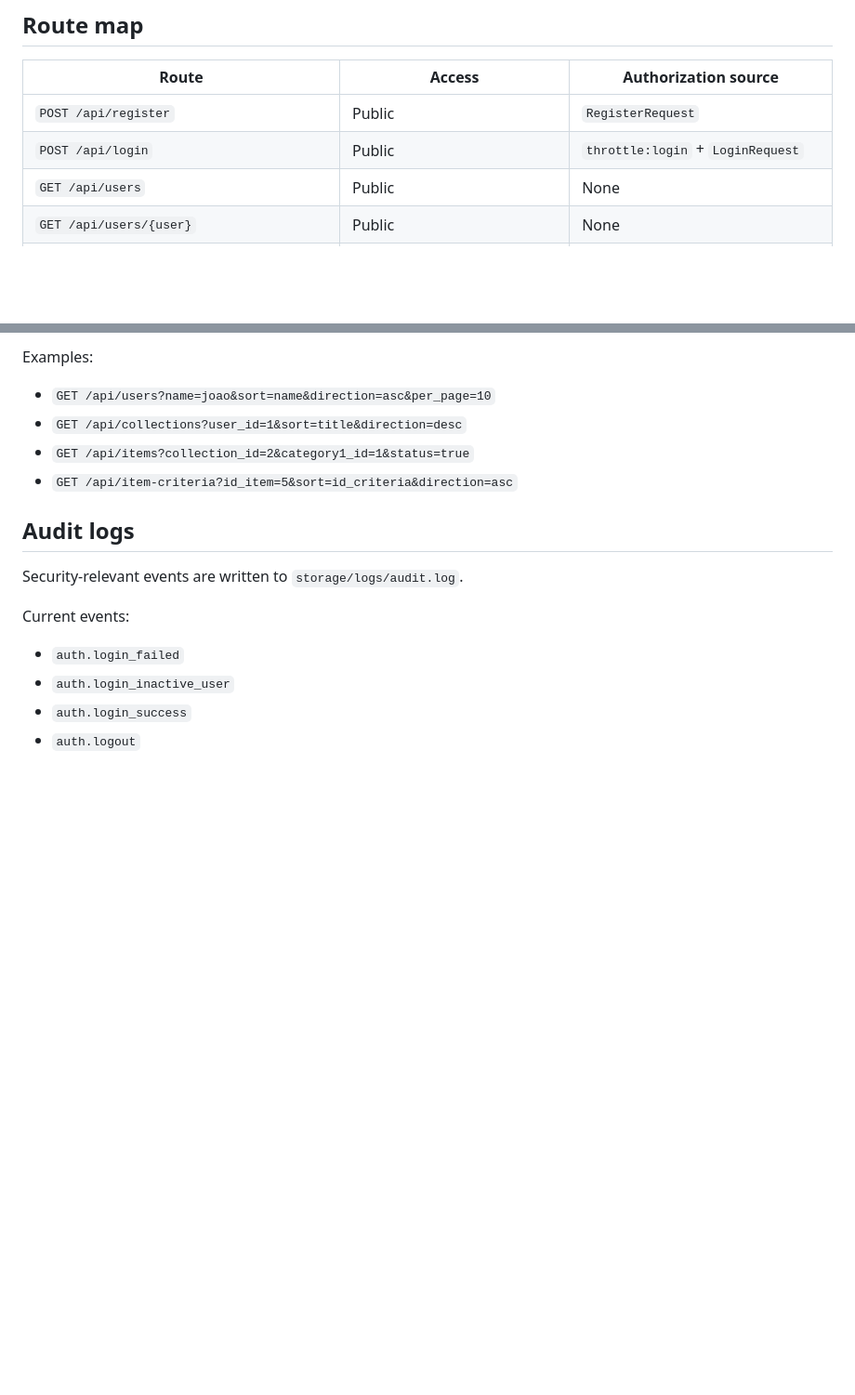
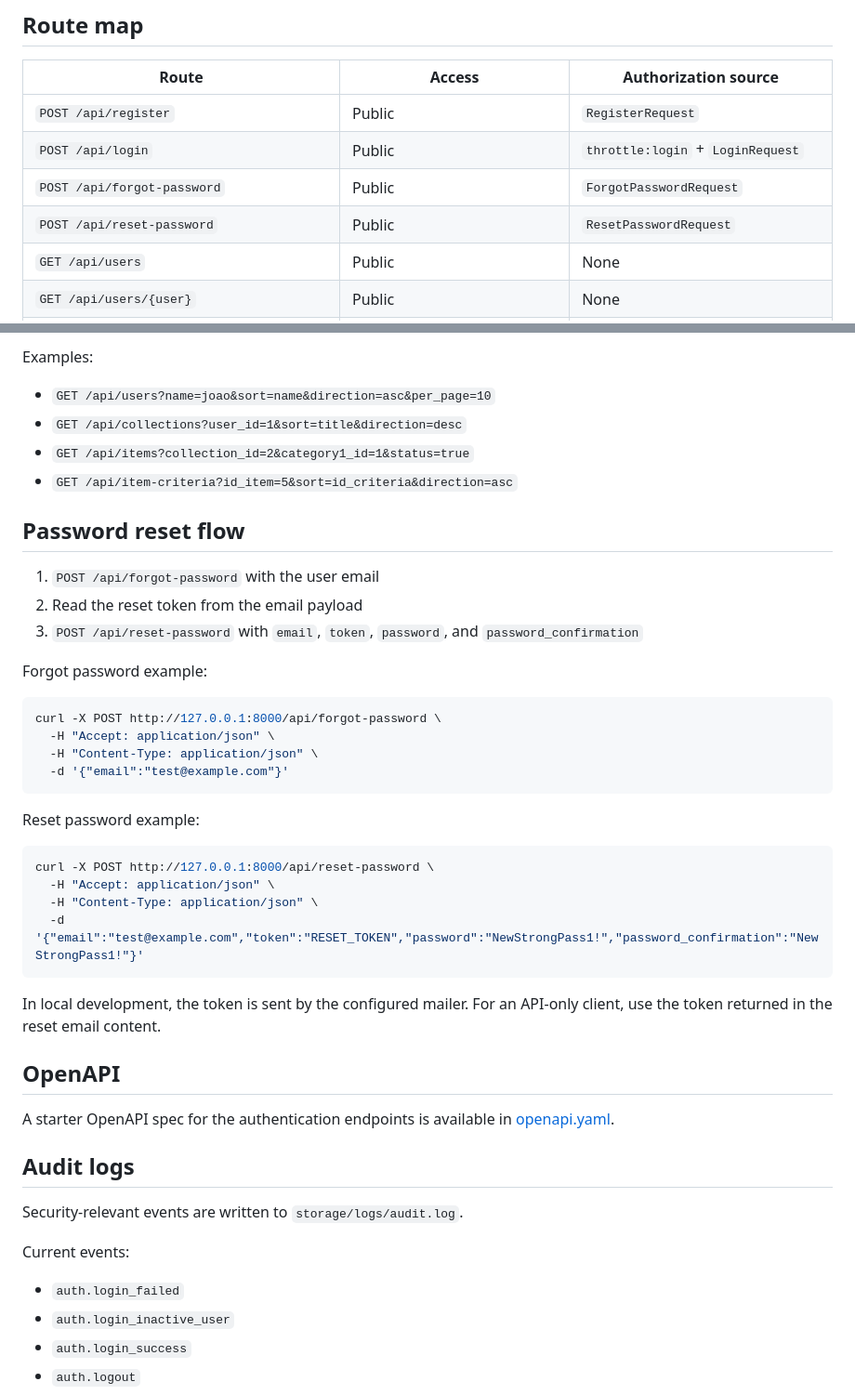
Before and after one commit to NathOof30/ECOAL_26_team_4_API, a Markdown page: README.md, 2 parts joined by grey strips. Shown at 93% size. Drawn GitHub-style; blank space fills up the shorter version.

Commit message:
Add password reset flow to README
Document password reset API endpoints and usage. Adds POST /api/forgot-password and POST /api/reset-password to the route map, a Password reset flow section with step-by-step instructions and curl examples, a note about retrieving the reset token in local development, and a pointer to the starter OpenAPI spec.

````diff
--- a/README.md
+++ b/README.md
@@ -89,6 +89,8 @@ This API now uses three layers:
 | --- | --- | --- |
 | `POST /api/register` | Public | `RegisterRequest` |
 | `POST /api/login` | Public | `throttle:login` + `LoginRequest` |
+| `POST /api/forgot-password` | Public | `ForgotPasswordRequest` |
+| `POST /api/reset-password` | Public | `ResetPasswordRequest` |
 | `GET /api/users` | Public | None |
 | `GET /api/users/{user}` | Public | None |
 | `GET /api/collections` | Public | None |
@@ -198,6 +200,36 @@ Examples:
 - `GET /api/items?collection_id=2&category1_id=1&status=true`
 - `GET /api/item-criteria?id_item=5&sort=id_criteria&direction=asc`
 
+## Password reset flow
+
+1. `POST /api/forgot-password` with the user email
+2. Read the reset token from the email payload
+3. `POST /api/reset-password` with `email`, `token`, `password`, and `password_confirmation`
+
+Forgot password example:
+
+```bash
+curl -X POST http://127.0.0.1:8000/api/forgot-password \
+  -H "Accept: application/json" \
+  -H "Content-Type: application/json" \
+  -d '{"email":"test@example.com"}'
+```
+
+Reset password example:
+
+```bash
+curl -X POST http://127.0.0.1:8000/api/reset-password \
+  -H "Accept: application/json" \
+  -H "Content-Type: application/json" \
+  -d '{"email":"test@example.com","token":"RESET_TOKEN","password":"NewStrongPass1!","password_confirmation":"NewStrongPass1!"}'
+```
+
+In local development, the token is sent by the configured mailer. For an API-only client, use the token returned in the reset email content.
+
+## OpenAPI
+
+A starter OpenAPI spec for the authentication endpoints is available in [openapi.yaml](/Users/fevereiro/Documents/GitHub/ECOAL_26_team_4_API/openapi.yaml).
+
 ## Audit logs
 
 Security-relevant events are written to `storage/logs/audit.log`.
````
